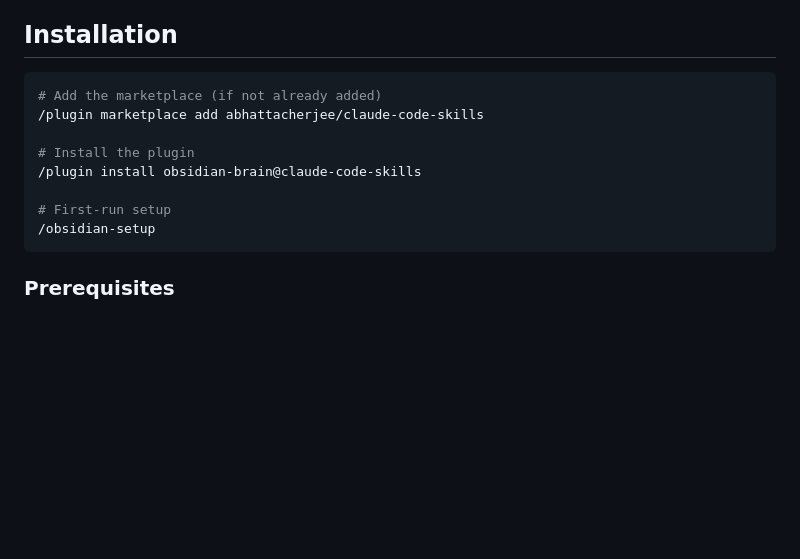
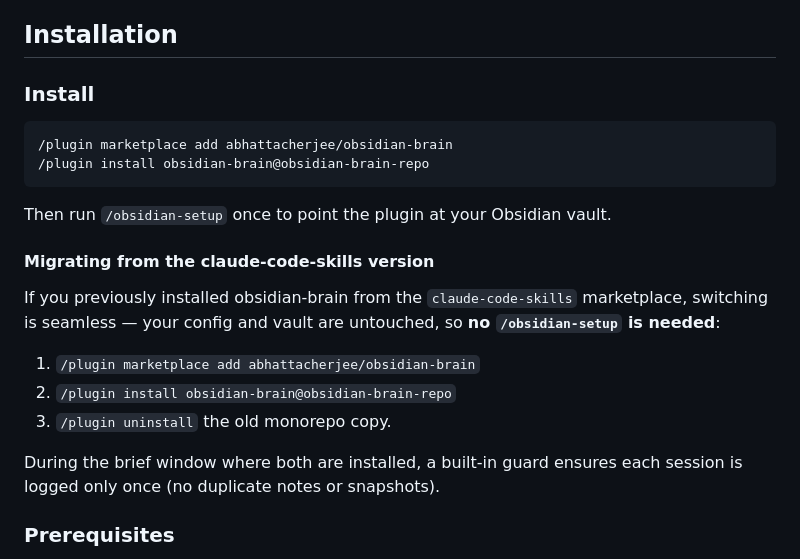
Before and after one commit to abhattacherjee/obsidian-brain, a Markdown page: README.md, the part around the change. Drawn GitHub-style; blank space fills up the shorter version.

Commit message:
docs(readme): standalone install + monorepo migration steps
Co-Authored-By: Claude Opus 4.8 (1M context) <noreply@anthropic.com>

````diff
--- a/README.md
+++ b/README.md
@@ -36,16 +36,27 @@ All data flows are **one-directional filesystem writes** — no MCP server, no R
 
 ## Installation
 
-```bash
-# Add the marketplace (if not already added)
-/plugin marketplace add abhattacherjee/claude-code-skills
+### Install
 
-# Install the plugin
-/plugin install obsidian-brain@claude-code-skills
+```
+/plugin marketplace add abhattacherjee/obsidian-brain
+/plugin install obsidian-brain@obsidian-brain-repo
+```
 
-# First-run setup
-/obsidian-setup
-```
+Then run `/obsidian-setup` once to point the plugin at your Obsidian vault.
+
+#### Migrating from the claude-code-skills version
+
+If you previously installed obsidian-brain from the `claude-code-skills`
+marketplace, switching is seamless — your config and vault are untouched, so
+**no `/obsidian-setup` is needed**:
+
+1. `/plugin marketplace add abhattacherjee/obsidian-brain`
+2. `/plugin install obsidian-brain@obsidian-brain-repo`
+3. `/plugin uninstall` the old monorepo copy.
+
+During the brief window where both are installed, a built-in guard ensures each
+session is logged only once (no duplicate notes or snapshots).
 
 ### Prerequisites
 
````
